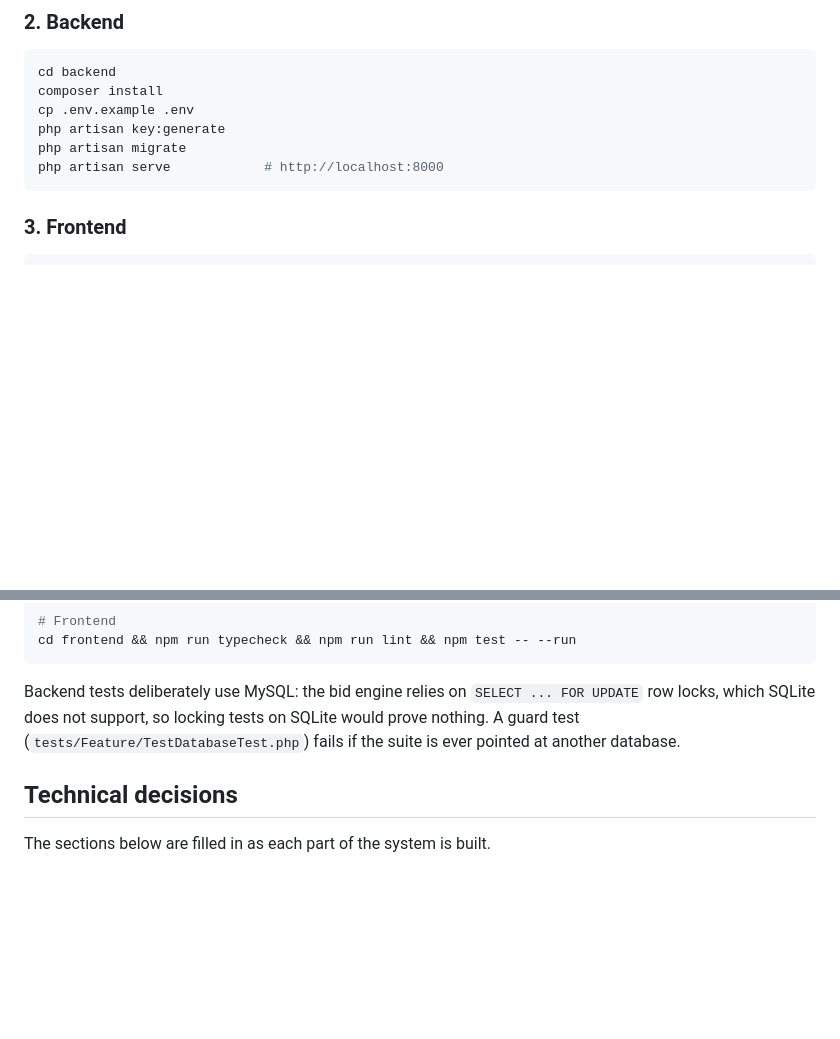
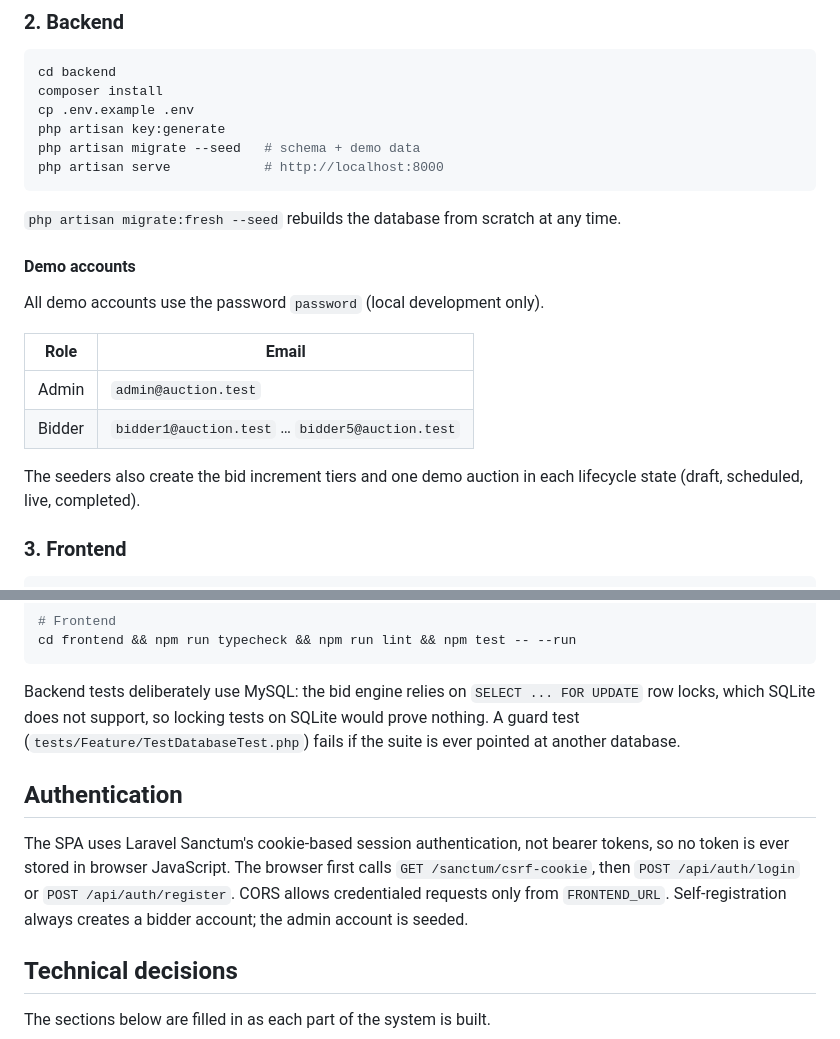
Before and after one commit to sachithnim/Real-Time-Auction-Platform, a Markdown page: README.md, 2 parts joined by grey strips. Drawn GitHub-style; blank space fills up the shorter version.

Commit message:
docs: document seeding, demo accounts and SPA authentication

````diff
--- a/README.md
+++ b/README.md
@@ -54,9 +54,23 @@ cd backend
 composer install
 cp .env.example .env
 php artisan key:generate
-php artisan migrate
+php artisan migrate --seed   # schema + demo data
 php artisan serve            # http://localhost:8000
 ```
+
+`php artisan migrate:fresh --seed` rebuilds the database from scratch at any time.
+
+#### Demo accounts
+
+All demo accounts use the password `password` (local development only).
+
+| Role   | Email                                          |
+|--------|------------------------------------------------|
+| Admin  | `admin@auction.test`                           |
+| Bidder | `bidder1@auction.test` … `bidder5@auction.test` |
+
+The seeders also create the bid increment tiers and one demo auction in each lifecycle state
+(draft, scheduled, live, completed).
 
 ### 3. Frontend
 
@@ -81,6 +95,13 @@ Backend tests deliberately use MySQL: the bid engine relies on `SELECT ... FOR U
 SQLite does not support, so locking tests on SQLite would prove nothing. A guard test
 (`tests/Feature/TestDatabaseTest.php`) fails if the suite is ever pointed at another database.
 
+## Authentication
+
+The SPA uses Laravel Sanctum's cookie-based session authentication, not bearer tokens, so no token is
+ever stored in browser JavaScript. The browser first calls `GET /sanctum/csrf-cookie`, then
+`POST /api/auth/login` or `POST /api/auth/register`. CORS allows credentialed requests only from
+`FRONTEND_URL`. Self-registration always creates a bidder account; the admin account is seeded.
+
 ## Technical decisions
 
 The sections below are filled in as each part of the system is built.
````
